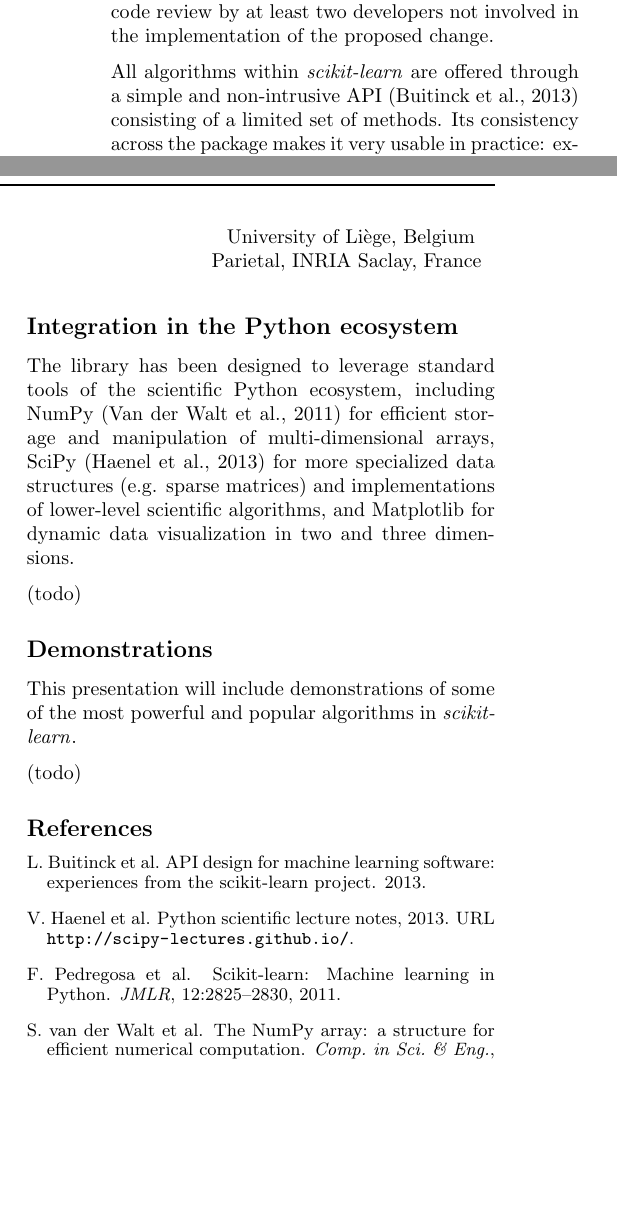
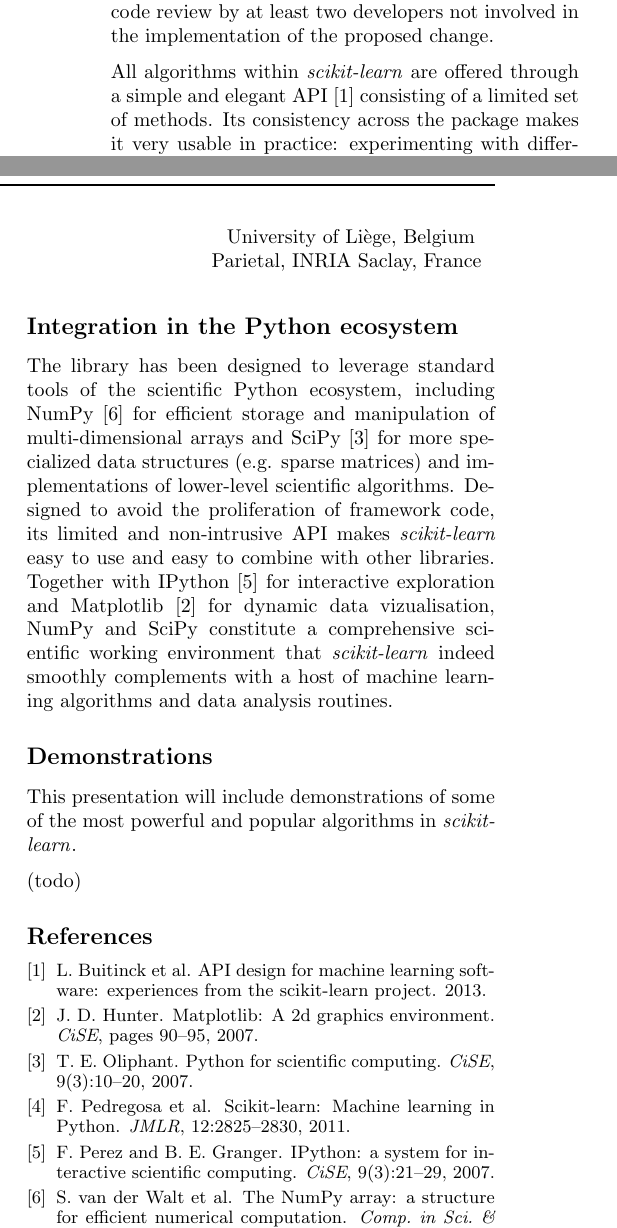
Before and after one commit to jakevdp/NIPS2013_sklearn, a LaTeX document (sklearn-nips-mloss.tex, which reads icml2012.sty, sklearn-nips-mloss.bib): two parts of the columns of the page, joined at a grey line, cut so that both start at the same text, the shorter picture padded with empty space. Compiled offline with pdfLaTeX.

Commit message:
ENH: ecosystem

```diff
--- a/icml2012.sty
+++ b/icml2012.sty
@@ -61,7 +61,7 @@
 \RequirePackage{color}
 \RequirePackage{algorithm}
 \RequirePackage{algorithmic}
-\RequirePackage{natbib}
+%\RequirePackage{natbib}
 \RequirePackage{eso-pic} % used by \AddToShipoutPicture
 
 %%%%%%%% Options
@@ -373,7 +373,7 @@
 }
 
 % modification to natbib citations
-\setcitestyle{authoryear,round,citesep={;},aysep={,},yysep={;}}
+%\setcitestyle{authoryear,round,citesep={;},aysep={,},yysep={;}}
 
 % Redefinition of the abstract environment.
 \renewenvironment{abstract}
--- a/sklearn-nips-mloss.bib
+++ b/sklearn-nips-mloss.bib
@@ -19,15 +19,36 @@
   publisher={IEEE}
 }
 
-@misc{varoquaux2013scipy,
-  title={Python Scientific Lecture Notes},
-  author={Valentin Haenel and others},
-  year=2013,
-  url={http://scipy-lectures.github.io/}
+@article{oliphant2007python,
+  title={Python for scientific computing},
+  author={Oliphant, Travis E},
+  journal={CiSE},
+  volume={9},
+  number={3},
+  pages={10--20},
+  year={2007},
+  publisher={IEEE}
 }
-
 @article{buitinck2013api,
   title={{API} design for machine learning software: experiences from the scikit-learn project},
   author={Buitinck, Lars and others},
   year={2013}
 }
+
+@article{hunter2007matplotlib,
+  title={Matplotlib: A 2D graphics environment},
+  author={Hunter, John D.},
+  journal={CiSE},
+  pages={90--95},
+  year={2007},
+}
+
+@article{perez2007ipython,
+  title={{IPython}: a system for interactive scientific computing},
+  author={Perez, Fernando and Granger, Brian E.},
+  journal={CiSE},
+  volume={9},
+  number={3},
+  pages={21--29},
+  year={2007},
+}
--- a/sklearn-nips-mloss.tex
+++ b/sklearn-nips-mloss.tex
@@ -5,8 +5,8 @@
 \usepackage{amsmath}
 \usepackage{amssymb}
 \usepackage{graphicx}
+\usepackage[numbers,square]{natbib}
 \usepackage{xspace}
-\usepackage{natbib}
 \usepackage{url}
 
 \newcommand{\sklearn}{\textit{scikit-learn}\xspace}
@@ -49,7 +49,7 @@
 required for all features, and major changes must pass code review by at least
 two developers not involved in the implementation of the proposed change.
 
-All algorithms within \sklearn are offered through a simple and non-intrusive
+All algorithms within \sklearn are offered through a simple and elegant
 API~\citep{buitinck2013api} consisting of a limited set of methods. Its
 consistency across the package makes it very usable in practice: experimenting
 with different learning algorithm is as simple as substituting a class
@@ -58,20 +58,26 @@
 easy-to-read code. Finally, through duck-typing, the consistent API leads to a
 library that is easily extensible, and allows user-defined estimators to be
 incorporated into the \sklearn workflow without any explicit object
-inheritance. % In particular, the power and extensibility of the \sklearn % API
-% is evidenced by its large and growing user-base as well as the appearance % of
-% third-party packages that follow our conventions.
+inheritance.
+
 
 \section*{Integration in the Python ecosystem}
 
 The library has been designed to leverage standard tools of the scientific
-Python ecosystem, including NumPy~\citep{vanderwalt2011} for efficient  storage
-and manipulation of multi-dimensional arrays, SciPy~\citep{varoquaux2013scipy}
-for more specialized data structures  (e.g. sparse matrices) and
-implementations of lower-level scientific algorithms, and Matplotlib for
-dynamic data visualization in two and three dimensions.
+Python ecosystem, including NumPy~\citep{vanderwalt2011} for efficient storage
+and manipulation of multi-dimensional arrays and
+SciPy~\citep{oliphant2007python} for more specialized data structures  (e.g.
+sparse matrices) and implementations of lower-level scientific algorithms.
+Designed to avoid the proliferation of framework code, its limited and
+non-intrusive API makes \sklearn easy to use and easy to combine with other
+libraries. Together with IPython~\citep{perez2007ipython} for interactive exploration and Matplotlib~\citep{hunter2007matplotlib} for
+dynamic data vizualisation, NumPy and SciPy constitute a comprehensive
+scientific working environment that \sklearn indeed smoothly complements with a host of
+machine learning algorithms and data analysis routines.
 
-(todo)
+% In particular, the power and extensibility of the \sklearn API is
+% evidenced by its large and growing user-base as well as the appearance of
+% third-party packages that follow our conventions.
 
 
 \section*{Demonstrations}
```
Also changed, not shown: sklearn-nips-mloss.tex (1 more changed lines).
